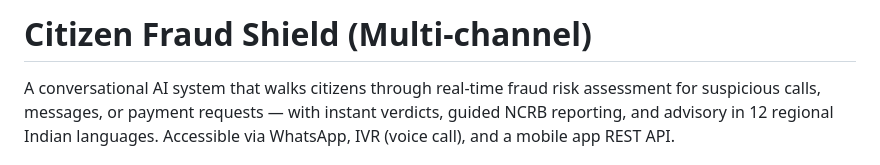
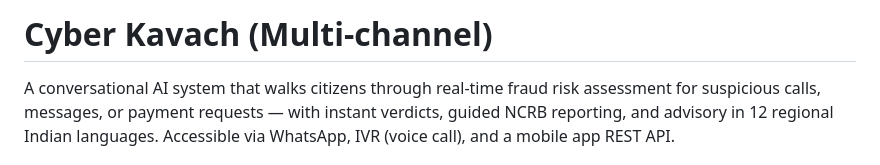
Before and after one commit to lokeshparuvada/CyberKavach, a Markdown page: README.md, the part around the change. Drawn GitHub-style.

Commit message:
Update project name in README
Renamed project from 'Citizen Fraud Shield' to 'Cyber Kavach'.

```diff
--- a/README.md
+++ b/README.md
@@ -1,4 +1,4 @@
-# Citizen Fraud Shield (Multi-channel)
+# Cyber Kavach (Multi-channel)
 
 A conversational AI system that walks citizens through real-time fraud risk
 assessment for suspicious calls, messages, or payment requests — with
```
